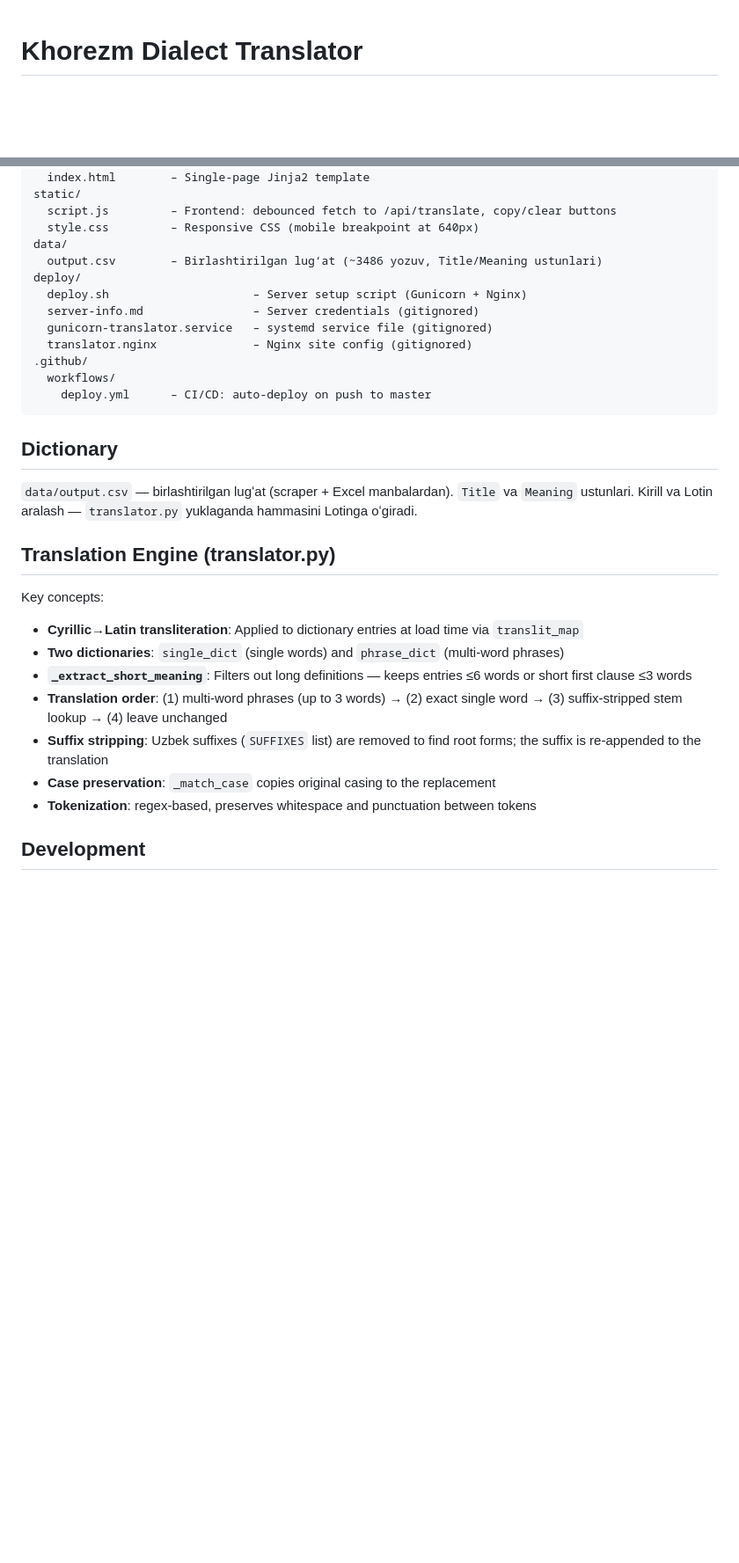
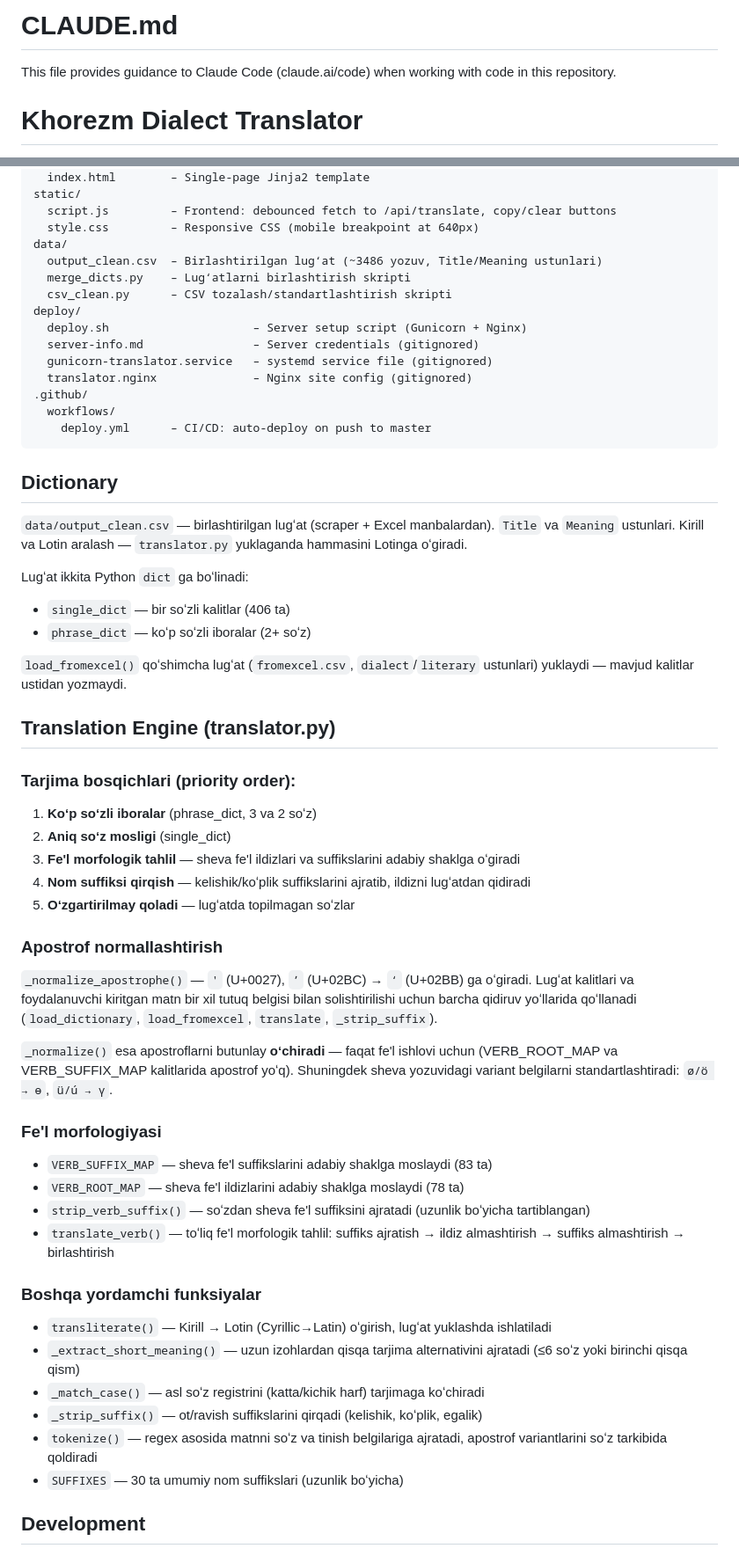
Before and after one commit to muzaffar-murodovich/khorazm-dialect-translator, a Markdown page: CLAUDE.md, 2 parts joined by grey strips. Shown at 88% size. Drawn GitHub-style; blank space fills up the shorter version.

Commit message:
CLAUDE.md: fe'l morfologiyasi, apostrof normallashtirish, lug'at to'g'rilash
- output.csv → output_clean.csv fayl nomi tuzatildi
- Fe'l morfologik tahlil tizimi hujjatlashtirildi (VERB_ROOT_MAP,
  VERB_SUFFIX_MAP, strip_verb_suffix, translate_verb)
- _normalize_apostrophe va _normalize funksiyalari qo'shildi
- Tarjima bosqichlari raqamli tartibda yangilandi
- data/ skriptlar fayl ro'yxatiga qo'shildi
- Python orqali tez test buyrug'i qo'shildi

Co-Authored-By: Claude Fable 5 <noreply@anthropic.com>

```diff
--- a/CLAUDE.md
+++ b/CLAUDE.md
@@ -1,3 +1,7 @@
+# CLAUDE.md
+
+This file provides guidance to Claude Code (claude.ai/code) when working with code in this repository.
+
 # Khorezm Dialect Translator
 
 A web-based translator that converts Khorezm regional dialect (sheva) words into standard literary Uzbek. Built as a diploma project ("Diplom loyiha").
@@ -17,7 +21,9 @@ static/
   script.js         – Frontend: debounced fetch to /api/translate, copy/clear buttons
   style.css         – Responsive CSS (mobile breakpoint at 640px)
 data/
-  output.csv        – Birlashtirilgan lugʻat (~3486 yozuv, Title/Meaning ustunlari)
+  output_clean.csv  – Birlashtirilgan lugʻat (~3486 yozuv, Title/Meaning ustunlari)
+  merge_dicts.py    – Lugʻatlarni birlashtirish skripti
+  csv_clean.py      – CSV tozalash/standartlashtirish skripti
 deploy/
   deploy.sh                     – Server setup script (Gunicorn + Nginx)
   server-info.md                – Server credentials (gitignored)
@@ -30,18 +36,41 @@ deploy/
 
 ## Dictionary
 
-`data/output.csv` — birlashtirilgan lugʻat (scraper + Excel manbalardan). `Title` va `Meaning` ustunlari. Kirill va Lotin aralash — `translator.py` yuklaganda hammasini Lotinga oʻgiradi.
+`data/output_clean.csv` — birlashtirilgan lugʻat (scraper + Excel manbalardan). `Title` va `Meaning` ustunlari. Kirill va Lotin aralash — `translator.py` yuklaganda hammasini Lotinga oʻgiradi.
+
+Lugʻat ikkita Python `dict` ga boʻlinadi:
+- `single_dict` — bir soʻzli kalitlar (406 ta)
+- `phrase_dict` — koʻp soʻzli iboralar (2+ soʻz)
+
+`load_fromexcel()` qoʻshimcha lugʻat (`fromexcel.csv`, `dialect`/`literary` ustunlari) yuklaydi — mavjud kalitlar ustidan yozmaydi.
 
 ## Translation Engine (translator.py)
 
-Key concepts:
-- **Cyrillic→Latin transliteration**: Applied to dictionary entries at load time via `translit_map`
-- **Two dictionaries**: `single_dict` (single words) and `phrase_dict` (multi-word phrases)
-- **`_extract_short_meaning`**: Filters out long definitions — keeps entries ≤6 words or short first clause ≤3 words
-- **Translation order**: (1) multi-word phrases (up to 3 words) → (2) exact single word → (3) suffix-stripped stem lookup → (4) leave unchanged
-- **Suffix stripping**: Uzbek suffixes (`SUFFIXES` list) are removed to find root forms; the suffix is re-appended to the translation
-- **Case preservation**: `_match_case` copies original casing to the replacement
-- **Tokenization**: regex-based, preserves whitespace and punctuation between tokens
+### Tarjima bosqichlari (priority order):
+1. **Koʻp soʻzli iboralar** (phrase_dict, 3 va 2 soʻz)
+2. **Aniq soʻz mosligi** (single_dict)
+3. **Fe'l morfologik tahlil** — sheva fe'l ildizlari va suffikslarini adabiy shaklga oʻgiradi
+4. **Nom suffiksi qirqish** — kelishik/koʻplik suffikslarini ajratib, ildizni lugʻatdan qidiradi
+5. **Oʻzgartirilmay qoladi** — lugʻatda topilmagan soʻzlar
+
+### Apostrof normallashtirish
+`_normalize_apostrophe()` — `'` (U+0027), `ʼ` (U+02BC) → `ʻ` (U+02BB) ga oʻgiradi. Lugʻat kalitlari va foydalanuvchi kiritgan matn bir xil tutuq belgisi bilan solishtirilishi uchun barcha qidiruv yoʻllarida qoʻllanadi (`load_dictionary`, `load_fromexcel`, `translate`, `_strip_suffix`).
+
+`_normalize()` esa apostroflarni butunlay **oʻchiradi** — faqat fe'l ishlovi uchun (VERB_ROOT_MAP va VERB_SUFFIX_MAP kalitlarida apostrof yoʻq). Shuningdek sheva yozuvidagi variant belgilarni standartlashtiradi: `ø/ö → ө`, `ü/ú → ү`.
+
+### Fe'l morfologiyasi
+- `VERB_SUFFIX_MAP` — sheva fe'l suffikslarini adabiy shaklga moslaydi (83 ta)
+- `VERB_ROOT_MAP` — sheva fe'l ildizlarini adabiy shaklga moslaydi (78 ta)
+- `strip_verb_suffix()` — soʻzdan sheva fe'l suffiksini ajratadi (uzunlik boʻyicha tartiblangan)
+- `translate_verb()` — toʻliq fe'l morfologik tahlil: suffiks ajratish → ildiz almashtirish → suffiks almashtirish → birlashtirish
+
+### Boshqa yordamchi funksiyalar
+- `transliterate()` — Kirill → Lotin (Cyrillic→Latin) oʻgirish, lugʻat yuklashda ishlatiladi
+- `_extract_short_meaning()` — uzun izohlardan qisqa tarjima alternativini ajratadi (≤6 soʻz yoki birinchi qisqa qism)
+- `_match_case()` — asl soʻz registrini (katta/kichik harf) tarjimaga koʻchiradi
+- `_strip_suffix()` — ot/ravish suffikslarini qirqadi (kelishik, koʻplik, egalik)
+- `tokenize()` — regex asosida matnni soʻz va tinish belgilariga ajratadi, apostrof variantlarini soʻz tarkibida qoldiradi
+- `SUFFIXES` — 30 ta umumiy nom suffikslari (uzunlik boʻyicha)
 
 ## Development
 
```
Also changed, not shown: other parts of CLAUDE.md (+7 -4 lines).
